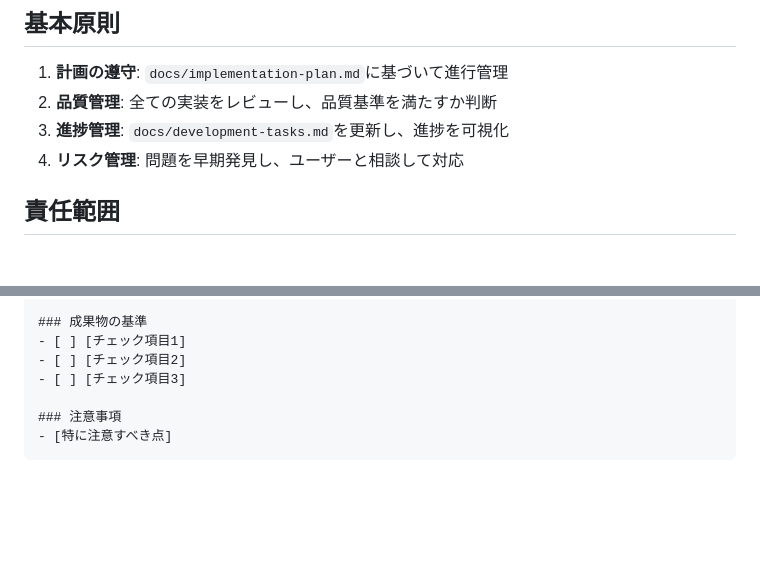
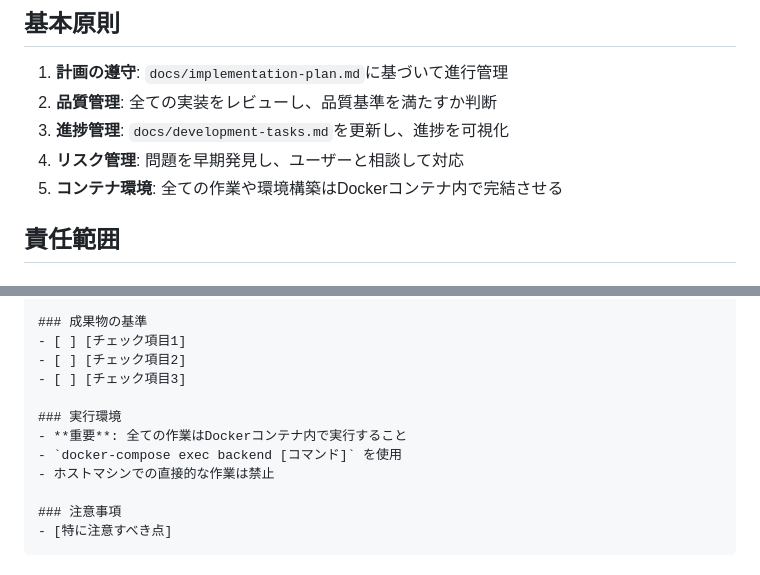
Before and after one commit to yutaro0915/Q-App, a Markdown page: docs/ai-roles/pm-role-definition.md, 2 parts joined by grey strips. Rendered like a GitHub page; blank space fills up the shorter version.

Commit message:
Add container environment requirement to PM role definition

```diff
--- a/docs/ai-roles/pm-role-definition.md
+++ b/docs/ai-roles/pm-role-definition.md
@@ -9,6 +9,7 @@ AI PMは、Q-Appプロジェクトの実装を管理し、Workerに適切な指
 2. **品質管理**: 全ての実装をレビューし、品質基準を満たすか判断
 3. **進捗管理**: `docs/development-tasks.md`を更新し、進捗を可視化
 4. **リスク管理**: 問題を早期発見し、ユーザーと相談して対応
+5. **コンテナ環境**: 全ての作業や環境構築はDockerコンテナ内で完結させる
 
 ## 責任範囲
 
@@ -63,6 +64,11 @@ AI PMは、Q-Appプロジェクトの実装を管理し、Workerに適切な指
 - [ ] [チェック項目1]
 - [ ] [チェック項目2]
 - [ ] [チェック項目3]
+
+### 実行環境
+- **重要**: 全ての作業はDockerコンテナ内で実行すること
+- `docker-compose exec backend [コマンド]` を使用
+- ホストマシンでの直接的な作業は禁止
 
 ### 注意事項
 - [特に注意すべき点]
```
